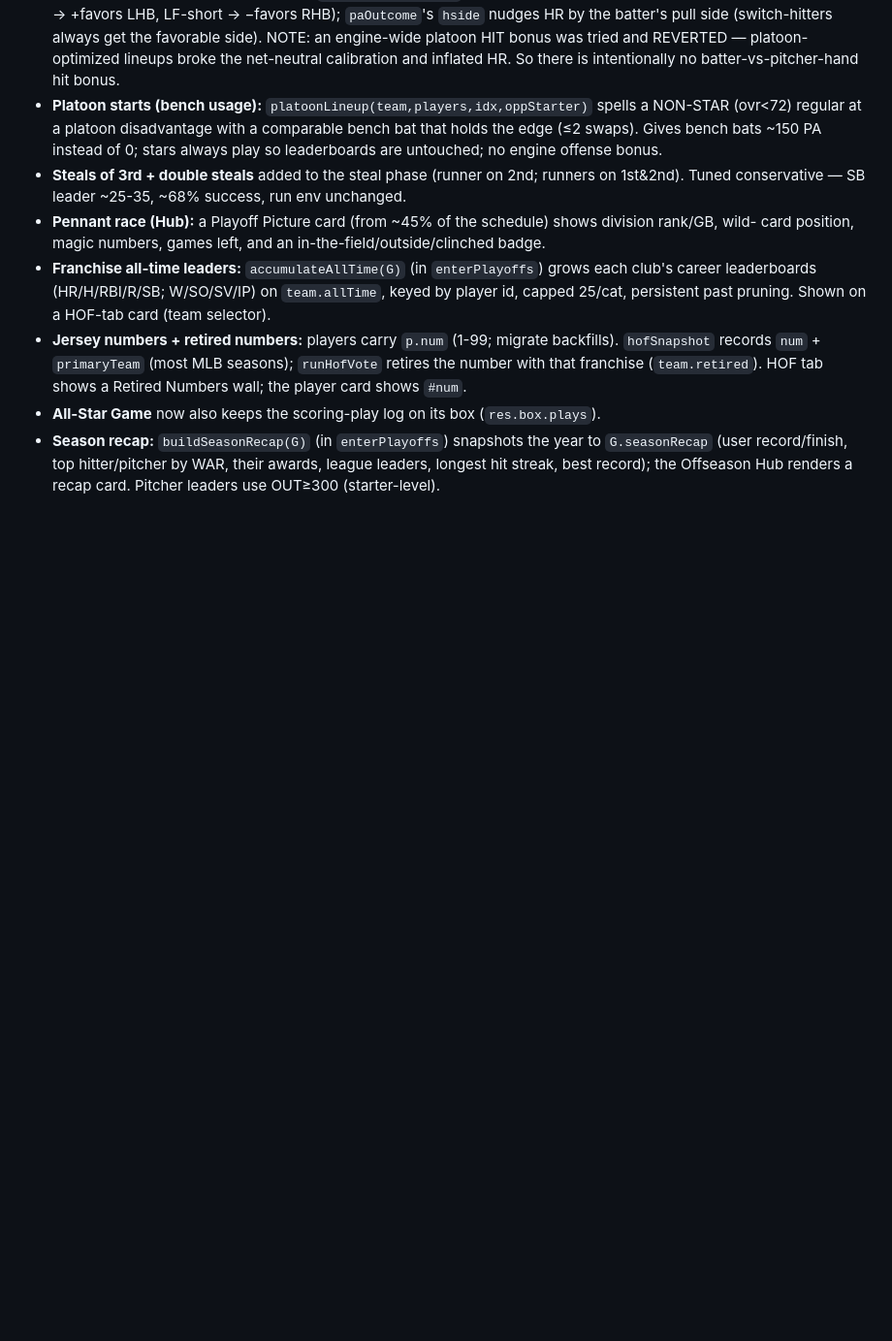
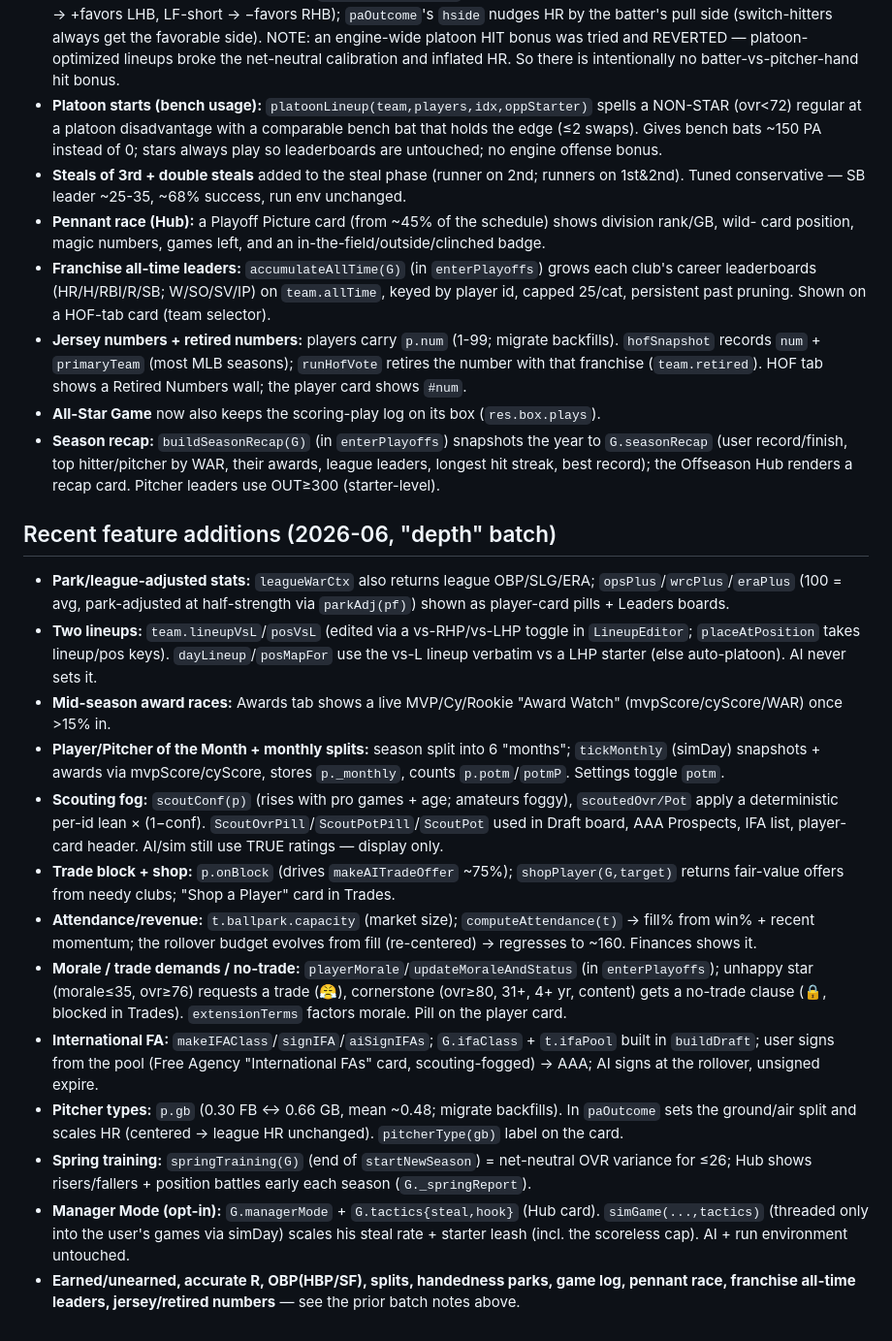
Before and after one commit to kyleb0226/baseball-gm, a Markdown page: CLAUDE.md, the part around the change. Shown at 97% size. Rendered like a GitHub page; blank space fills up the shorter version.

Commit message:
docs: CLAUDE.md notes for the depth feature batch
Co-Authored-By: Claude Opus 4.8 <noreply@anthropic.com>

```diff
--- a/CLAUDE.md
+++ b/CLAUDE.md
@@ -506,3 +506,35 @@ sim, trades, free agency, amateur draft, contracts/budget, playoffs, and a multi
 - **Season recap:** `buildSeasonRecap(G)` (in `enterPlayoffs`) snapshots the year to `G.seasonRecap` (user
   record/finish, top hitter/pitcher by WAR, their awards, league leaders, longest hit streak, best record);
   the Offseason Hub renders a recap card. Pitcher leaders use OUT≥300 (starter-level).
+
+## Recent feature additions (2026-06, "depth" batch)
+- **Park/league-adjusted stats:** `leagueWarCtx` also returns league OBP/SLG/ERA; `opsPlus`/`wrcPlus`/`eraPlus`
+  (100 = avg, park-adjusted at half-strength via `parkAdj(pf)`) shown as player-card pills + Leaders boards.
+- **Two lineups:** `team.lineupVsL`/`posVsL` (edited via a vs-RHP/vs-LHP toggle in `LineupEditor`;
+  `placeAtPosition` takes lineup/pos keys). `dayLineup`/`posMapFor` use the vs-L lineup verbatim vs a LHP
+  starter (else auto-platoon). AI never sets it.
+- **Mid-season award races:** Awards tab shows a live MVP/Cy/Rookie "Award Watch" (mvpScore/cyScore/WAR) once >15% in.
+- **Player/Pitcher of the Month + monthly splits:** season split into 6 "months"; `tickMonthly` (simDay)
+  snapshots + awards via mvpScore/cyScore, stores `p._monthly`, counts `p.potm`/`potmP`. Settings toggle `potm`.
+- **Scouting fog:** `scoutConf(p)` (rises with pro games + age; amateurs foggy), `scoutedOvr/Pot` apply a
+  deterministic per-id lean × (1−conf). `ScoutOvrPill`/`ScoutPotPill`/`ScoutPot` used in Draft board, AAA
+  Prospects, IFA list, player-card header. AI/sim still use TRUE ratings — display only.
+- **Trade block + shop:** `p.onBlock` (drives `makeAITradeOffer` ~75%); `shopPlayer(G,target)` returns
+  fair-value offers from needy clubs; "Shop a Player" card in Trades.
+- **Attendance/revenue:** `t.ballpark.capacity` (market size); `computeAttendance(t)` → fill% from win% +
+  recent momentum; the rollover budget evolves from fill (re-centered) → regresses to ~160. Finances shows it.
+- **Morale / trade demands / no-trade:** `playerMorale`/`updateMoraleAndStatus` (in `enterPlayoffs`); unhappy
+  star (morale≤35, ovr≥76) requests a trade (😤), cornerstone (ovr≥80, 31+, 4+ yr, content) gets a no-trade
+  clause (🔒, blocked in Trades). `extensionTerms` factors morale. Pill on the player card.
+- **International FA:** `makeIFAClass`/`signIFA`/`aiSignIFAs`; `G.ifaClass` + `t.ifaPool` built in `buildDraft`;
+  user signs from the pool (Free Agency "International FAs" card, scouting-fogged) → AAA; AI signs at the
+  rollover, unsigned expire.
+- **Pitcher types:** `p.gb` (0.30 FB ↔ 0.66 GB, mean ~0.48; migrate backfills). In `paOutcome` sets the
+  ground/air split and scales HR (centered → league HR unchanged). `pitcherType(gb)` label on the card.
+- **Spring training:** `springTraining(G)` (end of `startNewSeason`) = net-neutral OVR variance for ≤26;
+  Hub shows risers/fallers + position battles early each season (`G._springReport`).
+- **Manager Mode (opt-in):** `G.managerMode` + `G.tactics{steal,hook}` (Hub card). `simGame(...,tactics)`
+  (threaded only into the user's games via simDay) scales his steal rate + starter leash (incl. the
+  scoreless cap). AI + run environment untouched.
+- **Earned/unearned, accurate R, OBP(HBP/SF), splits, handedness parks, game log, pennant race, franchise
+  all-time leaders, jersey/retired numbers** — see the prior batch notes above.
```
